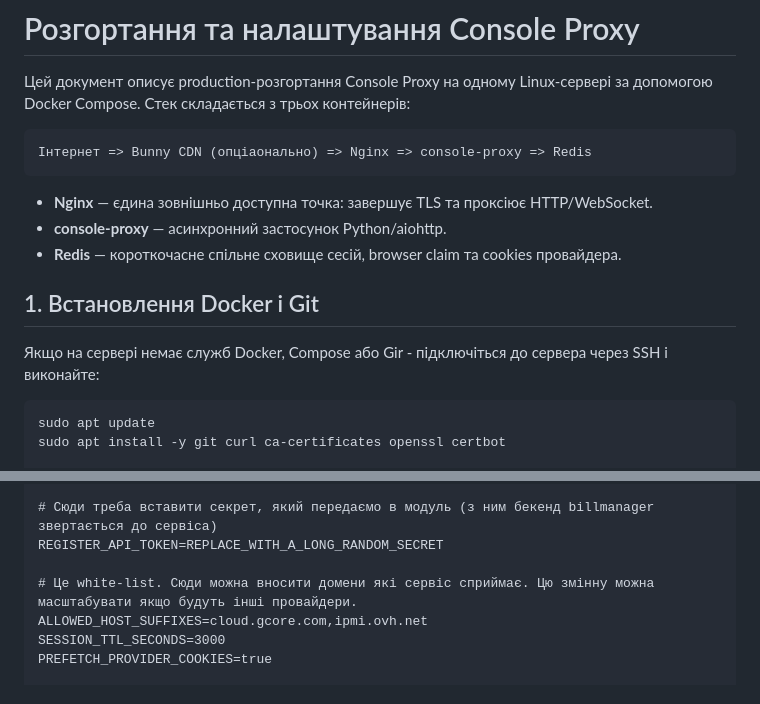
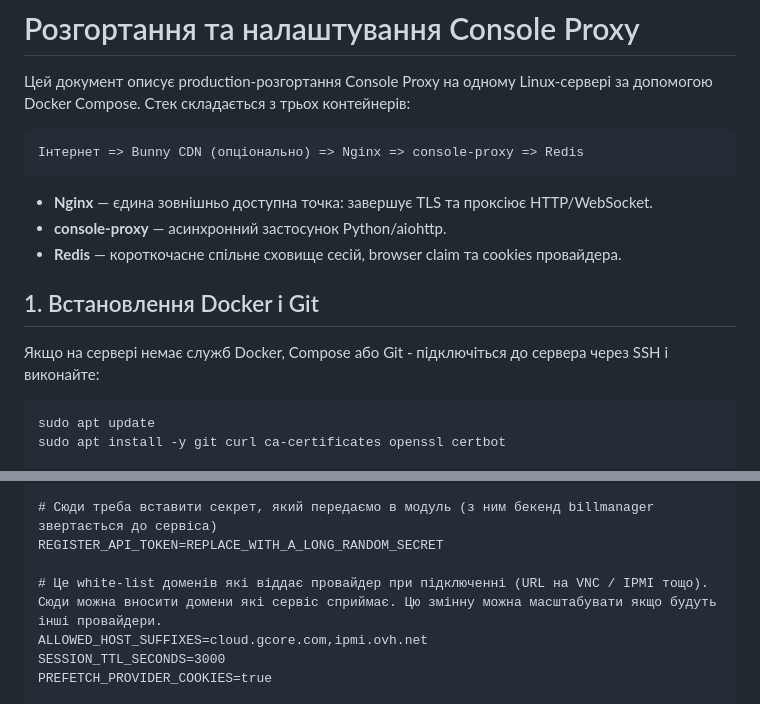
Before and after one commit to boby-star/console-proxy-vnc-gcore, a Markdown page: README.md, 2 parts joined by grey strips. Drawn GitHub-style.

````diff
--- a/README.md
+++ b/README.md
@@ -4,7 +4,7 @@
 за допомогою Docker Compose. Стек складається з трьох контейнерів:
 
 ```text
-Інтернет => Bunny CDN (опціаонально) => Nginx => console-proxy => Redis
+Інтернет => Bunny CDN (опціонально) => Nginx => console-proxy => Redis
 ```
 
 - **Nginx** — єдина зовнішньо доступна точка: завершує TLS та проксіює HTTP/WebSocket.
@@ -13,7 +13,7 @@
 
 ## 1. Встановлення Docker і Git
 
-Якщо на сервері немає служб Docker, Compose або Gir - підключіться до сервера через SSH і виконайте:
+Якщо на сервері немає служб Docker, Compose або Git - підключіться до сервера через SSH і виконайте:
 
 ```bash
 sudo apt update
@@ -103,7 +100,7 @@ PUBLIC_BASE_URL=https://remote-control.re
 # Сюди треба вставити секрет, який передаємо в модуль (з ним бекенд billmanager звертається до сервіса)
 REGISTER_API_TOKEN=REPLACE_WITH_A_LONG_RANDOM_SECRET
 
-# Це white-list. Сюди можна вносити домени які сервіс сприймає. Цю змінну можна масштабувати якщо будуть інші провайдери.
+# Це white-list доменів які віддає провайдер при підключенні (URL на VNC / IPMI тощо). Сюди можна вносити домени які сервіс сприймає. Цю змінну можна масштабувати якщо будуть інші провайдери.
 ALLOWED_HOST_SUFFIXES=cloud.gcore.com,ipmi.ovh.net
 SESSION_TTL_SECONDS=3000
 PREFETCH_PROVIDER_COOKIES=true
````
Also changed, not shown: other parts of README.md (+31 -7 lines).
